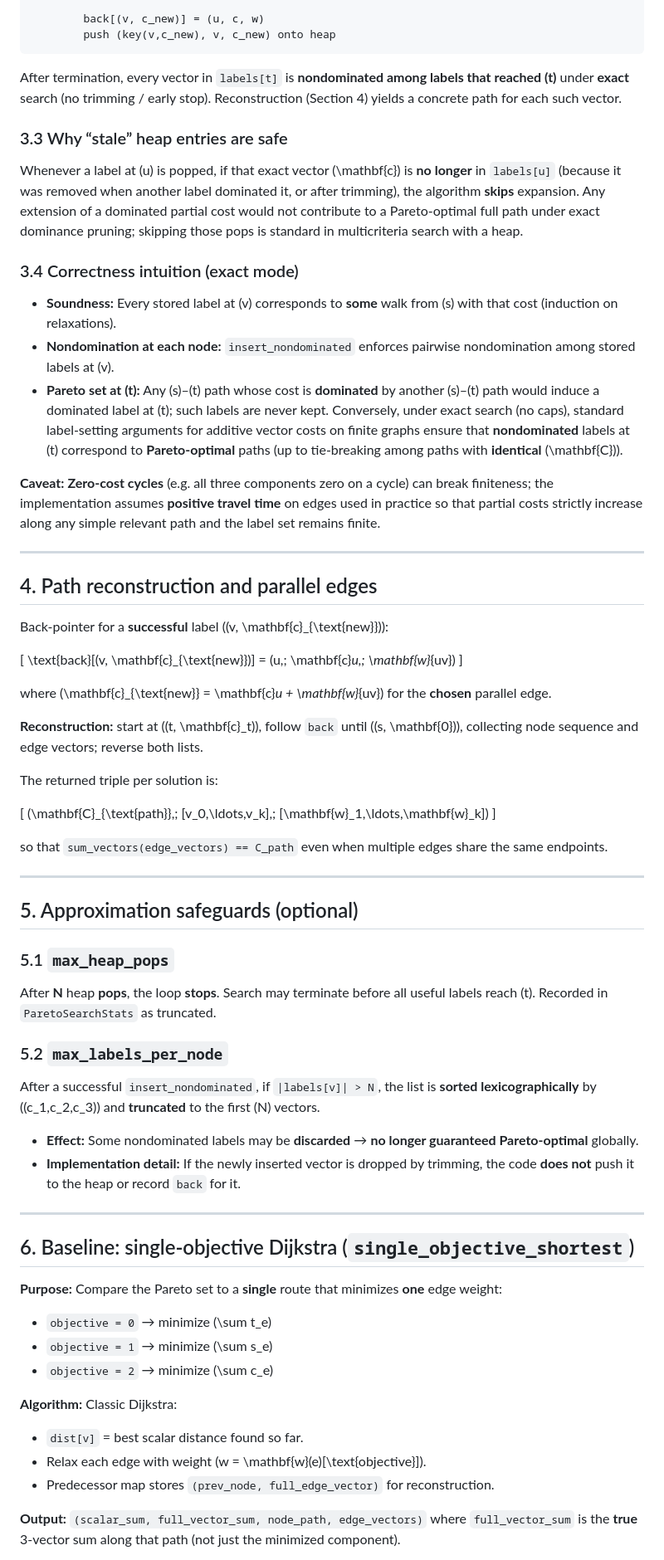
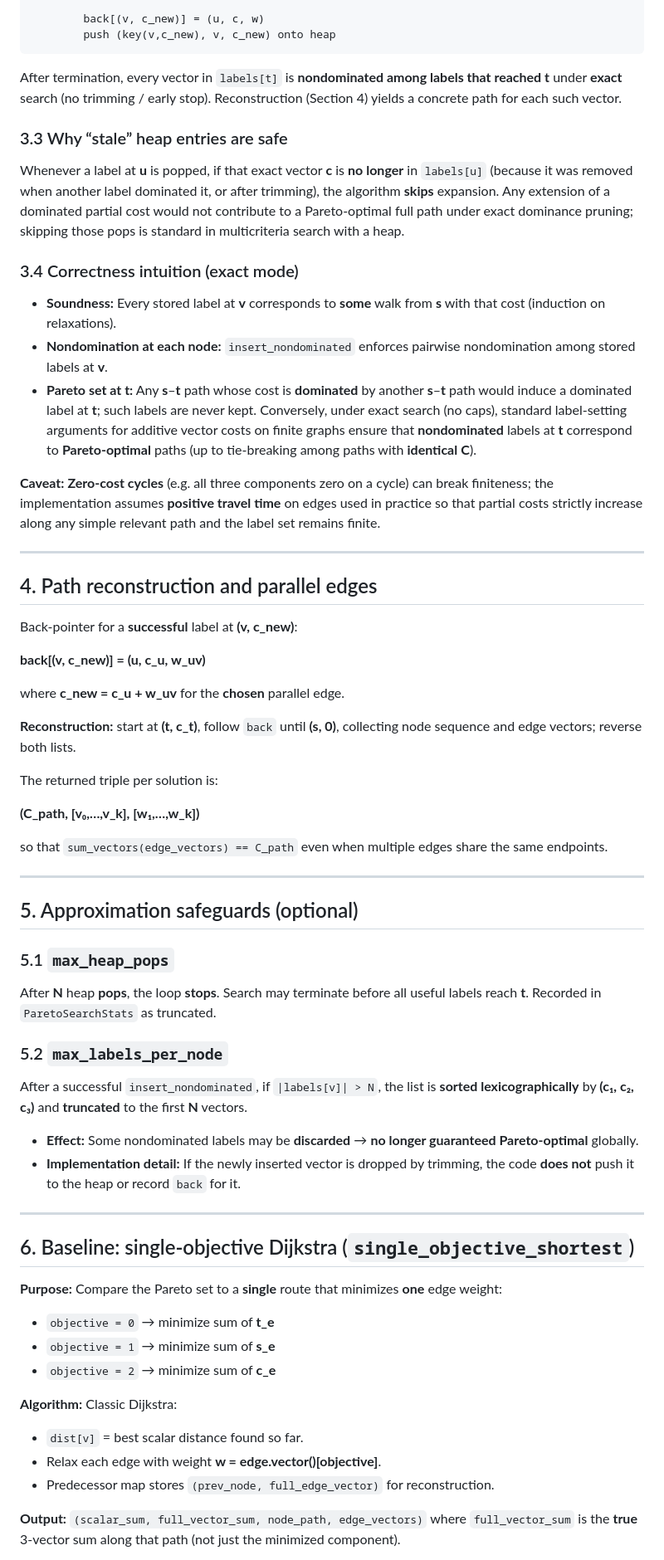
Before and after one commit to Jay-Lokhande/Intelligent-Transportation-Systems, a Markdown page: ALGORITHM.md, the part around one of its changes. Shown at 83% size. GitHub-like rendering.

Commit message:
docs: refine algorithm documentation in ALGORITHM.md for clarity and consistency, including improved mathematical notation and formatting

````diff
--- a/ALGORITHM.md
+++ b/ALGORITHM.md
@@ -110,17 +102,17 @@ while heap not empty:
         push (key(v,c_new), v, c_new) onto heap
 ```
 
-After termination, every vector in `labels[t]` is **nondominated among labels that reached \(t\)** under **exact** search (no trimming / early stop). Reconstruction (Section 4) yields a concrete path for each such vector.
+After termination, every vector in `labels[t]` is **nondominated among labels that reached t** under **exact** search (no trimming / early stop). Reconstruction (Section 4) yields a concrete path for each such vector.
 
 ### 3.3 Why “stale” heap entries are safe
 
-Whenever a label at \(u\) is popped, if that exact vector \(\mathbf{c}\) is **no longer** in `labels[u]` (because it was removed when another label dominated it, or after trimming), the algorithm **skips** expansion. Any extension of a dominated partial cost would not contribute to a Pareto-optimal full path under exact dominance pruning; skipping those pops is standard in multicriteria search with a heap.
+Whenever a label at **u** is popped, if that exact vector **c** is **no longer** in `labels[u]` (because it was removed when another label dominated it, or after trimming), the algorithm **skips** expansion. Any extension of a dominated partial cost would not contribute to a Pareto-optimal full path under exact dominance pruning; skipping those pops is standard in multicriteria search with a heap.
 
 ### 3.4 Correctness intuition (exact mode)
 
-- **Soundness:** Every stored label at \(v\) corresponds to **some** walk from \(s\) with that cost (induction on relaxations).
-- **Nondomination at each node:** `insert_nondominated` enforces pairwise nondomination among stored labels at \(v\).
-- **Pareto set at \(t\):** Any \(s\)–\(t\) path whose cost is **dominated** by another \(s\)–\(t\) path would induce a dominated label at \(t\); such labels are never kept. Conversely, under exact search (no caps), standard label-setting arguments for additive vector costs on finite graphs ensure that **nondominated** labels at \(t\) correspond to **Pareto-optimal** paths (up to tie-breaking among paths with **identical** \(\mathbf{C}\)).
+- **Soundness:** Every stored label at **v** corresponds to **some** walk from **s** with that cost (induction on relaxations).
+- **Nondomination at each node:** `insert_nondominated` enforces pairwise nondomination among stored labels at **v**.
+- **Pareto set at t:** Any **s**–**t** path whose cost is **dominated** by another **s**–**t** path would induce a dominated label at **t**; such labels are never kept. Conversely, under exact search (no caps), standard label-setting arguments for additive vector costs on finite graphs ensure that **nondominated** labels at **t** correspond to **Pareto-optimal** paths (up to tie-breaking among paths with **identical** **C**).
 
 **Caveat:** **Zero-cost cycles** (e.g. all three components zero on a cycle) can break finiteness; the implementation assumes **positive travel time** on edges used in practice so that partial costs strictly increase along any simple relevant path and the label set remains finite.
 
@@ -128,21 +120,17 @@ Whenever a label at \(u\) is popped, if that exact vector \(\mathbf{c}\) is **no
 
 ## 4. Path reconstruction and parallel edges
 
-Back-pointer for a **successful** label \((v, \mathbf{c}_{\text{new}})\):
+Back-pointer for a **successful** label at **(v, c_new)**:
 
-\[
-\text{back}[(v, \mathbf{c}_{\text{new}})] = (u,\; \mathbf{c}_u,\; \mathbf{w}_{uv})
-\]
+**back[(v, c_new)] = (u, c_u, w_uv)**
 
-where \(\mathbf{c}_{\text{new}} = \mathbf{c}_u + \mathbf{w}_{uv}\) for the **chosen** parallel edge.
+where **c_new = c_u + w_uv** for the **chosen** parallel edge.
 
-**Reconstruction:** start at \((t, \mathbf{c}_t)\), follow `back` until \((s, \mathbf{0})\), collecting node sequence and edge vectors; reverse both lists.
+**Reconstruction:** start at **(t, c_t)**, follow `back` until **(s, 0)**, collecting node sequence and edge vectors; reverse both lists.
 
 The returned triple per solution is:
 
-\[
-(\mathbf{C}_{\text{path}},\; [v_0,\ldots,v_k],\; [\mathbf{w}_1,\ldots,\mathbf{w}_k])
-\]
+**(C_path, [v₀,…,v_k], [w₁,…,w_k])**
 
 so that `sum_vectors(edge_vectors) == C_path` even when multiple edges share the same endpoints.
 
@@ -152,11 +140,11 @@ so that `sum_vectors(edge_vectors) == C_path` even when multiple edges share the
 
 ### 5.1 `max_heap_pops`
 
-After **N** heap **pops**, the loop **stops**. Search may terminate before all useful labels reach \(t\). Recorded in `ParetoSearchStats` as truncated.
+After **N** heap **pops**, the loop **stops**. Search may terminate before all useful labels reach **t**. Recorded in `ParetoSearchStats` as truncated.
 
 ### 5.2 `max_labels_per_node`
 
-After a successful `insert_nondominated`, if `|labels[v]| > N`, the list is **sorted lexicographically** by \((c_1,c_2,c_3)\) and **truncated** to the first \(N\) vectors.
+After a successful `insert_nondominated`, if `|labels[v]| > N`, the list is **sorted lexicographically** by **(c₁, c₂, c₃)** and **truncated** to the first **N** vectors.
 
 - **Effect:** Some nondominated labels may be **discarded** → **no longer guaranteed Pareto-optimal** globally.
 - **Implementation detail:** If the newly inserted vector is dropped by trimming, the code **does not** push it to the heap or record `back` for it.
@@ -167,14 +155,14 @@ After a successful `insert_nondominated`, if `|labels[v]| > N`, the list is **so
 
 **Purpose:** Compare the Pareto set to a **single** route that minimizes **one** edge weight:
 
-- `objective = 0` → minimize \(\sum t_e\)
-- `objective = 1` → minimize \(\sum s_e\)
-- `objective = 2` → minimize \(\sum c_e\)
+- `objective = 0` → minimize sum of **t_e**
+- `objective = 1` → minimize sum of **s_e**
+- `objective = 2` → minimize sum of **c_e**
 
 **Algorithm:** Classic Dijkstra:
 
 - `dist[v]` = best scalar distance found so far.
-- Relax each edge with weight \(w = \mathbf{w}(e)[\text{objective}]\).
+- Relax each edge with weight **w = edge.vector()[objective]**.
 - Predecessor map stores `(prev_node, full_edge_vector)` for reconstruction.
 
 **Output:** `(scalar_sum, full_vector_sum, node_path, edge_vectors)` where `full_vector_sum` is the **true** 3-vector sum along that path (not just the minimized component).
````
Also changed, not shown: other parts of ALGORITHM.md (+26 -34 lines).
